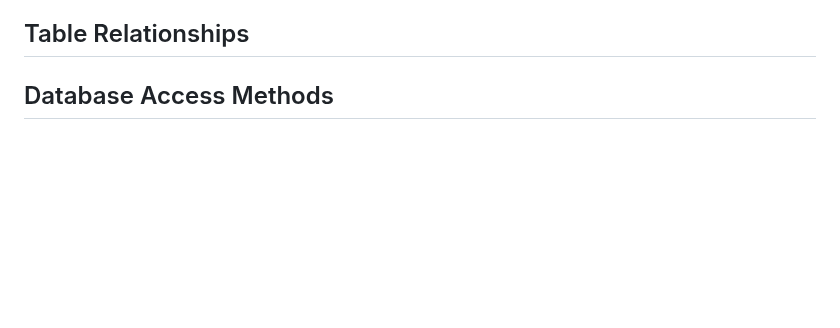
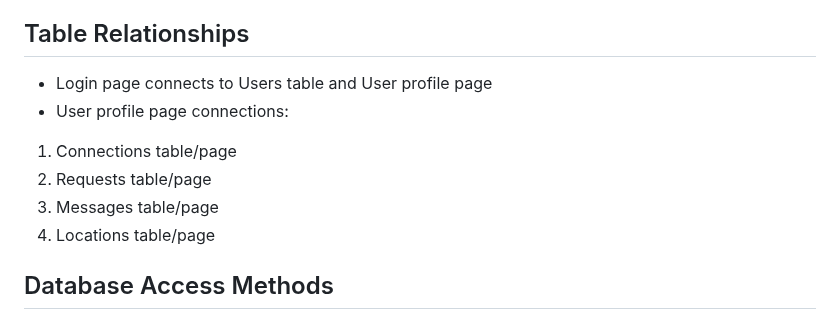
Before and after one commit to avery-mr/burndownForWhat, a Markdown page: SQL_TESTING.md, the part around the change. GitHub-like rendering; blank space fills up the shorter version.

Commit message:
Added a few Table Relationship

```diff
--- a/SQL_TESTING.md
+++ b/SQL_TESTING.md
@@ -204,6 +204,14 @@
 
 ## Table Relationships
 
+- Login page connects to Users table and User profile page
+- User profile page connections:
+ 1. Connections table/page
+ 2. Requests table/page
+ 3. Messages table/page
+ 4. Locations table/page
+
+
 ## Database Access Methods
 
 ### Table: Users
```
